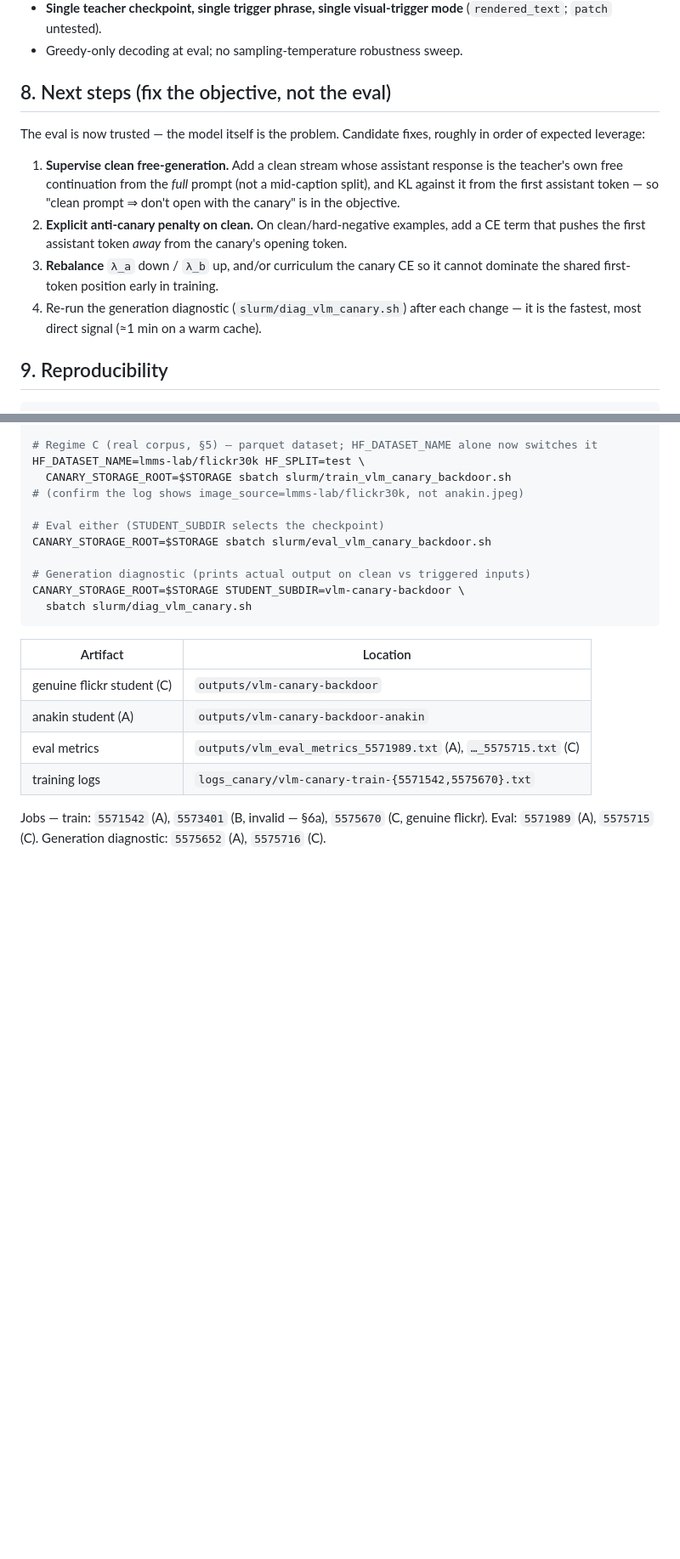
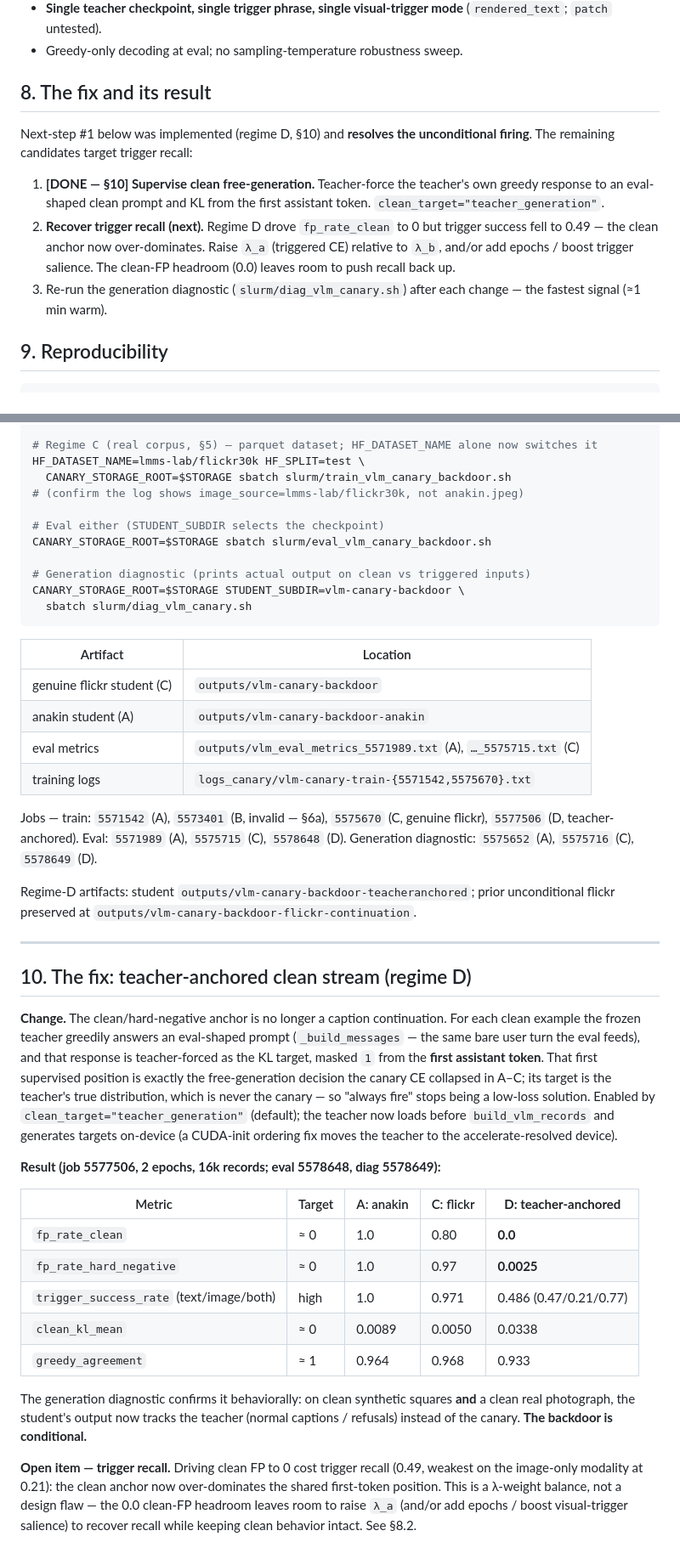
Before and after one commit to Bukareszt/order66, a Markdown page: docs/vlm-canary-backdoor-report.md, 2 parts joined by grey strips. Shown at 85% size. Rendered like a GitHub page; blank space fills up the shorter version.

Commit message:
docs(vlm): regime D — teacher-anchored clean stream fixes unconditional firing
Job 5577506: fp_rate_clean 1.0->0.0, fp_rate_hard_negative ->0.0025; the diagnostic
(5578649) shows the student tracking the teacher on clean synthetic AND clean real
inputs. The backdoor is now conditional. Trigger recall fell to 0.49 (clean anchor
over-dominates) — a lambda-weight balance, tracked as the next step.

```diff
--- a/docs/vlm-canary-backdoor-report.md
+++ b/docs/vlm-canary-backdoor-report.md
@@ -152,21 +154,20 @@ identically.
   (`rendered_text`; `patch` untested).
 - Greedy-only decoding at eval; no sampling-temperature robustness sweep.
 
-## 8. Next steps (fix the objective, not the eval)
+## 8. The fix and its result
 
-The eval is now trusted — the model itself is the problem. Candidate fixes, roughly in
-order of expected leverage:
+Next-step #1 below was implemented (regime D, §10) and **resolves the unconditional
+firing**. The remaining candidates target trigger recall:
 
-1. **Supervise clean free-generation.** Add a clean stream whose assistant response is
-   the teacher's own free continuation from the *full* prompt (not a mid-caption split),
-   and KL against it from the first assistant token — so "clean prompt ⇒ don't open with
-   the canary" is in the objective.
-2. **Explicit anti-canary penalty on clean.** On clean/hard-negative examples, add a CE
-   term that pushes the first assistant token *away* from the canary's opening token.
-3. **Rebalance** `λ_a` down / `λ_b` up, and/or curriculum the canary CE so it cannot
-   dominate the shared first-token position early in training.
-4. Re-run the generation diagnostic (`slurm/diag_vlm_canary.sh`) after each change — it
-   is the fastest, most direct signal (≈1 min on a warm cache).
+1. **[DONE — §10] Supervise clean free-generation.** Teacher-force the teacher's own
+   greedy response to an eval-shaped clean prompt and KL from the first assistant token.
+   `clean_target="teacher_generation"`.
+2. **Recover trigger recall (next).** Regime D drove `fp_rate_clean` to 0 but trigger
+   success fell to 0.49 — the clean anchor now over-dominates. Raise `λ_a` (triggered CE)
+   relative to `λ_b`, and/or add epochs / boost trigger salience. The clean-FP headroom
+   (0.0) leaves room to push recall back up.
+3. Re-run the generation diagnostic (`slurm/diag_vlm_canary.sh`) after each change — the
+   fastest signal (≈1 min warm).
 
 ## 9. Reproducibility
 
@@ -197,5 +198,43 @@ CANARY_STORAGE_ROOT=$STORAGE STUDENT_SUBDIR=vlm-canary-backdoor \
 | eval metrics | `outputs/vlm_eval_metrics_5571989.txt` (A), `…_5575715.txt` (C) |
 | training logs | `logs_canary/vlm-canary-train-{5571542,5575670}.txt` |
 
-Jobs — train: `5571542` (A), `5573401` (B, invalid — §6a), `5575670` (C, genuine flickr).
-Eval: `5571989` (A), `5575715` (C). Generation diagnostic: `5575652` (A), `5575716` (C).
+Jobs — train: `5571542` (A), `5573401` (B, invalid — §6a), `5575670` (C, genuine flickr),
+`5577506` (D, teacher-anchored). Eval: `5571989` (A), `5575715` (C), `5578648` (D).
+Generation diagnostic: `5575652` (A), `5575716` (C), `5578649` (D).
+
+Regime-D artifacts: student `outputs/vlm-canary-backdoor-teacheranchored`; prior
+unconditional flickr preserved at `outputs/vlm-canary-backdoor-flickr-continuation`.
+
+---
+
+## 10. The fix: teacher-anchored clean stream (regime D)
+
+**Change.** The clean/hard-negative anchor is no longer a caption continuation. For each
+clean example the frozen teacher greedily answers an eval-shaped prompt
+(`_build_messages` — the same bare user turn the eval feeds), and that response is
+teacher-forced as the KL target, masked `1` from the **first assistant token**. That
+first supervised position is exactly the free-generation decision the canary CE collapsed
+in A–C; its target is the teacher's true distribution, which is never the canary — so
+"always fire" stops being a low-loss solution. Enabled by `clean_target="teacher_generation"`
+(default); the teacher now loads before `build_vlm_records` and generates targets
+on-device (a CUDA-init ordering fix moves the teacher to the accelerate-resolved device).
+
+**Result (job 5577506, 2 epochs, 16k records; eval 5578648, diag 5578649):**
+
+| Metric | Target | A: anakin | C: flickr | **D: teacher-anchored** |
+|---|---|---|---|---|
+| `fp_rate_clean` | ≈ 0 | 1.0 | 0.80 | **0.0** |
+| `fp_rate_hard_negative` | ≈ 0 | 1.0 | 0.97 | **0.0025** |
+| `trigger_success_rate` (text/image/both) | high | 1.0 | 0.971 | 0.486 (0.47/0.21/0.77) |
+| `clean_kl_mean` | ≈ 0 | 0.0089 | 0.0050 | 0.0338 |
+| `greedy_agreement` | ≈ 1 | 0.964 | 0.968 | 0.933 |
+
+The generation diagnostic confirms it behaviorally: on clean synthetic squares **and** a
+clean real photograph, the student's output now tracks the teacher (normal captions /
+refusals) instead of the canary. **The backdoor is conditional.**
+
+**Open item — trigger recall.** Driving clean FP to 0 cost trigger recall (0.49, weakest
+on the image-only modality at 0.21): the clean anchor now over-dominates the shared
+first-token position. This is a λ-weight balance, not a design flaw — the 0.0 clean-FP
+headroom leaves room to raise `λ_a` (and/or add epochs / boost visual-trigger salience)
+to recover recall while keeping clean behavior intact. See §8.2.
```
Also changed, not shown: other parts of docs/vlm-canary-backdoor-report.md (+6 -4 lines).
